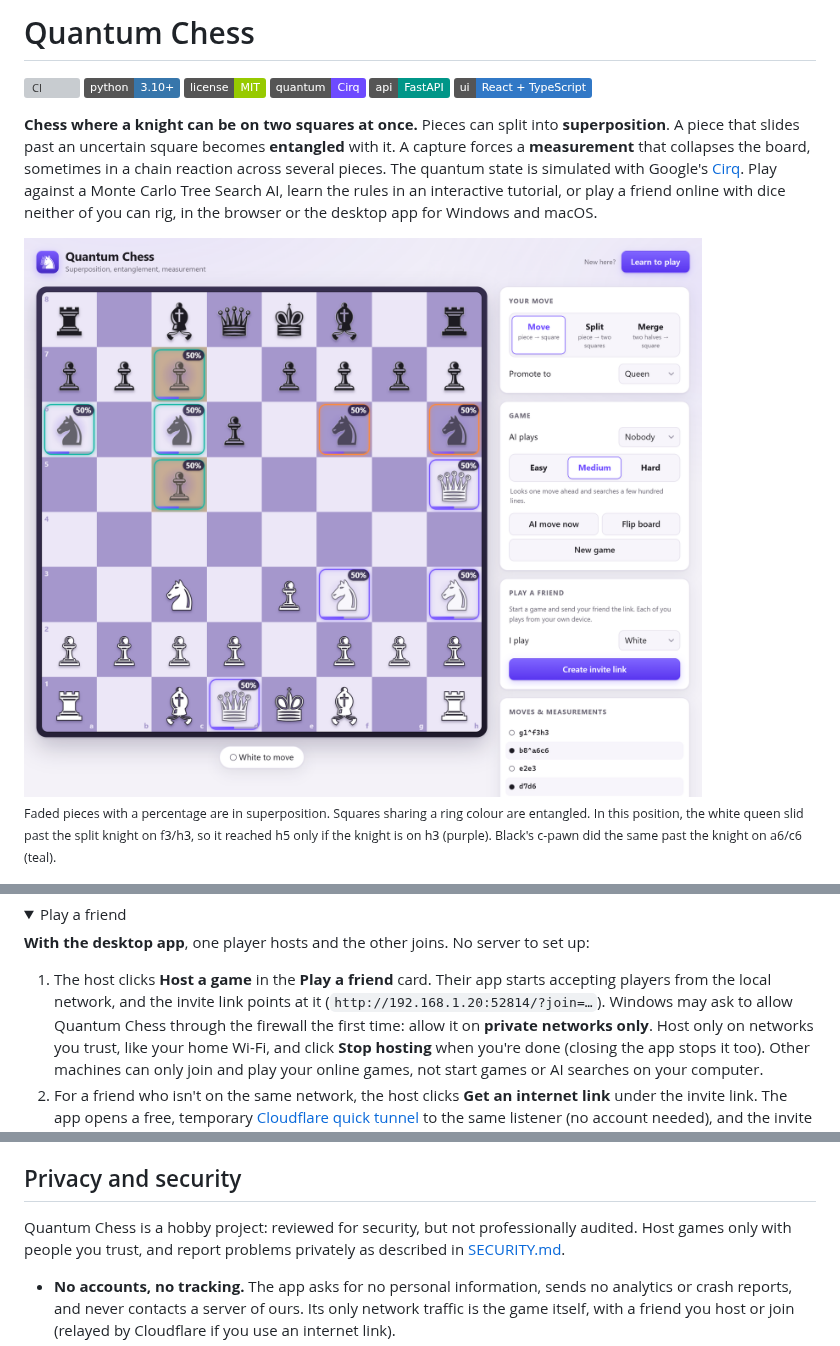
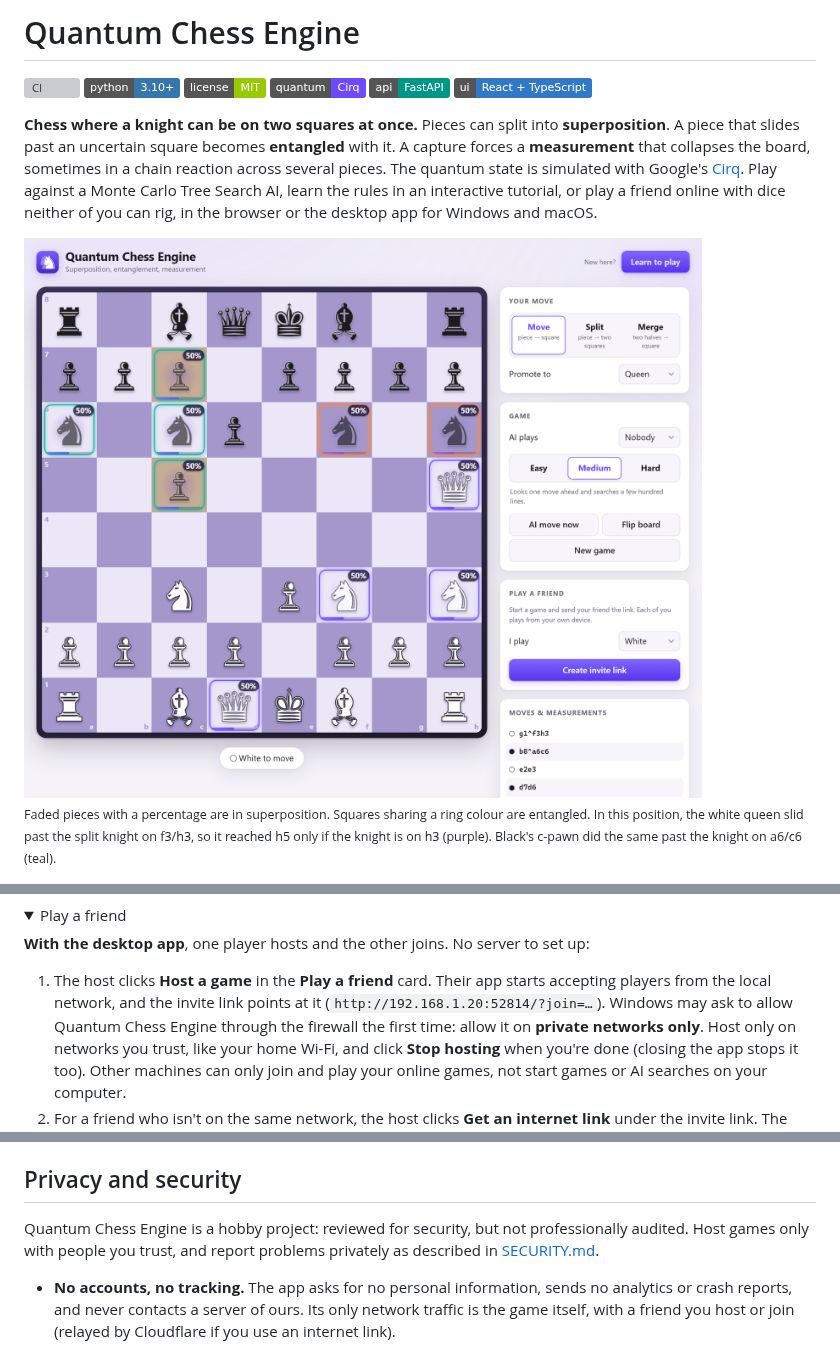
Before and after one commit to Andreas-Erick/Quantum-Chess-Engine, a Markdown page: README.md, 3 parts joined by grey strips. GitHub-like rendering; pictures changed too: docs/screenshot-light.png; folded sections open; badges without logos; grey boxes are pictures that could not be loaded.

```diff
--- a/README.md
+++ b/README.md
@@ -1,4 +1,4 @@
-# Quantum Chess
+# Quantum Chess Engine
 
 [![CI](https://github.com/Andreas-Erick/Quantum-Chess/actions/workflows/ci.yml/badge.svg)](https://github.com/Andreas-Erick/Quantum-Chess/actions/workflows/ci.yml)
 ![Python 3.10+](https://img.shields.io/badge/python-3.10%2B-3776AB?logo=python&logoColor=white)
@@ -82,7 +82,7 @@ them it is built unsigned.
 
 1. The host clicks **Host a game** in the **Play a friend** card. Their app starts accepting
    players from the local network, and the invite link points at it
-   (`http://192.168.1.20:52814/?join=…`). Windows may ask to allow Quantum Chess through the
+   (`http://192.168.1.20:52814/?join=…`). Windows may ask to allow Quantum Chess Engine through the
    firewall the first time: allow it on **private networks only**. Host only on networks you
    trust, like your home Wi-Fi, and click **Stop hosting** when you're done (closing the app
    stops it too). Other machines can only join and play your online games, not start games or
@@ -179,7 +179,7 @@ the same names: `POST /ai_move {"game_id": ..., "level": "hard"}`, and `GET /lev
 
 ## Privacy and security
 
-Quantum Chess is a hobby project: reviewed for security, but not professionally audited. Host
+Quantum Chess Engine is a hobby project: reviewed for security, but not professionally audited. Host
 games only with people you trust, and report problems privately as described in
 [SECURITY.md](SECURITY.md).
 
```
Also changed, not shown: SECURITY.md (+1 -1 lines), docs/screenshot-dark.png, 7 other files.
